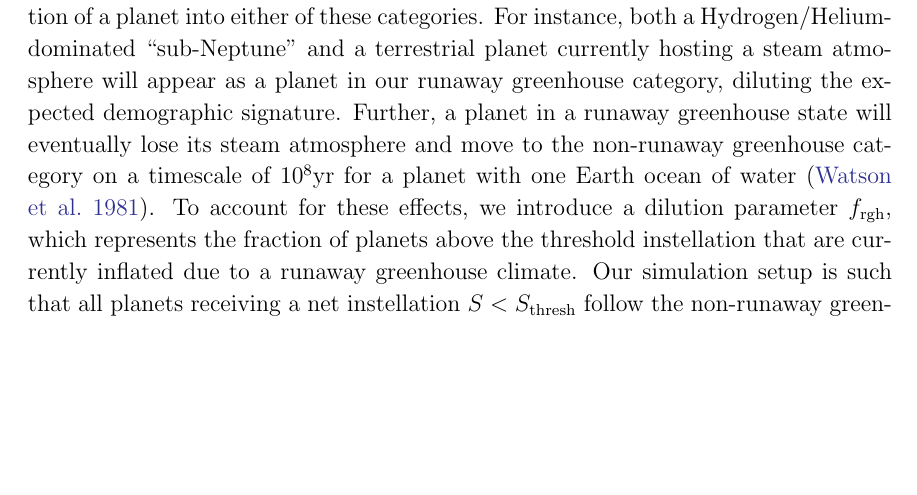
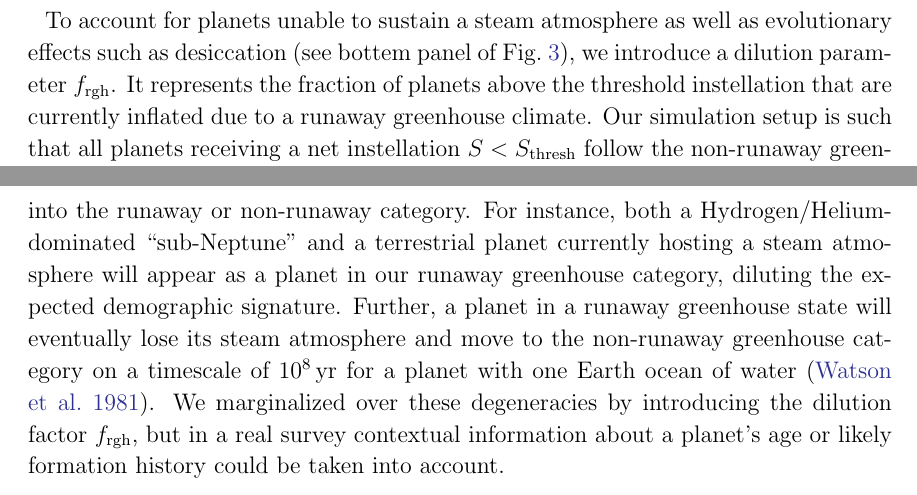
Before and after one commit to matiscke/hz-inner-edge-discontinuity, a LaTeX paper (src/tex/ms.tex): part of page 9 of 30 before the commit and two parts of pages 9 and 26 of 30 after it, the two joined at a grey line, cut at the place of the change, the shorter picture padded with empty space. Compiled offline with pdfLaTeX; a LaTeX package or settings file that is missing is left out.

Commit message:
move discussion of background population

```diff
--- a/src/tex/ms.tex
+++ b/src/tex/ms.tex
@@ -230,9 +230,7 @@ Steam atmospheres cause a significant radius increase, which is slightly reduced
 In the following, we only distinguish between the non-runaway greenhouse and wet melt scenarios.
 
-As illustrated in Fig.~\ref{fig:radiusevolution}~(bottom panel), different processes can lead to the classification of a planet into either of these categories.
-For instance, both a Hydrogen/Helium-dominated ``sub-Neptune'' and a terrestrial planet currently hosting a steam atmosphere will appear as a planet in our runaway greenhouse category, diluting the expected demographic signature.
-Further, a planet in a runaway greenhouse state will eventually lose its steam atmosphere and move to the non-runaway greenhouse category on a timescale of $10^8\SI{}{\year}$ for a planet with one Earth ocean of water~\citep[][]{Watson1981}.
-To account for these effects, we introduce a dilution parameter $f_\mathrm{rgh}$, which represents the fraction of planets above the threshold instellation that are currently inflated due to a runaway greenhouse climate.
+To account for planets unable to sustain a steam atmosphere as well as evolutionary effects such as desiccation (see bottem panel of Fig.~\ref{fig:radiusevolution}), we introduce a dilution parameter $f_\mathrm{rgh}$.
+It represents the fraction of planets above the threshold instellation that are currently inflated due to a runaway greenhouse climate.
 Our simulation setup is such that all planets receiving a net instellation $S < S_\mathrm{thresh}$ follow the non-runaway greenhouse relation, and a fraction $f_\mathrm{rgh}$ of the planets with $S > S_\mathrm{thresh}$ follow the wet melt relation.
 %The choice $f_\mathrm{rgh} < 1$ comprises all reasons why a planet has no runaway greenhouse climate despite high instellation, for instance the absence of an atmosphere or of volatiles that could form a steam atmosphere, or prior complete desiccation.
 In the following, we test if and under what conditions this parametrization causes a demographic trend that is large enough to be detected with high significance.
@@ -672,6 +670,11 @@ Mention we only consider instellation-induced rgh.\\
 - we ignore tidal heating, which could extend the magma ocean phase of close-in planets (and change their orbits via tidal orbital evolution)( Jackson et al., 2008; Barnes et al., 2013 (?)).\\
 - assumption of a single albedo. ``if there is a range of albedos, will that wash away the signal?''
 }
+As illustrated in Fig.~\ref{fig:radiusevolution}, evolutionary processes and a background population of planets unable to sustain a steam atmosphere complicate the classification of a planet into the runaway or non-runaway category.
+For instance, both a Hydrogen/Helium-dominated ``sub-Neptune'' and a terrestrial planet currently hosting a steam atmosphere will appear as a planet in our runaway greenhouse category, diluting the expected demographic signature.
+Further, a planet in a runaway greenhouse state will eventually lose its steam atmosphere and move to the non-runaway greenhouse category on a timescale of $\SI{e8}{\year}$ for a planet with one Earth ocean of water~\citep[][]{Watson1981}.
+We marginalized over these degeneracies by introducing the dilution factor $f_\mathrm{rgh}$, but in a real survey contextual information about a planet's age or likely formation history could be taken into account.
+
 
 \subsubsection{Water mass fraction}
 The predominant mass fractions of water, which sensitively controls the atmospheric state of a rocky exoplanet, is poorly constrained.
```
Also changed, not shown: src/tex/ms.tex (6 more changed lines).
